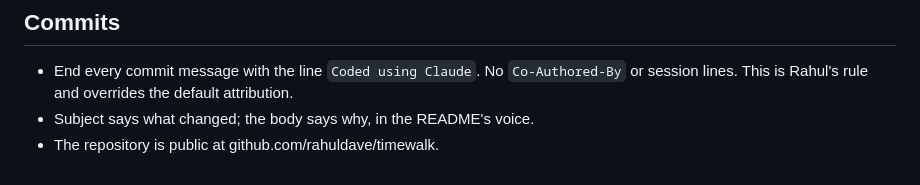
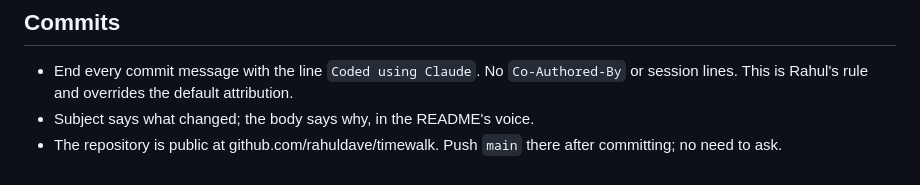
Before and after one commit to rahuldave/timewalk, a Markdown page: CLAUDE.md, the part around the change. GitHub-like rendering.

Commit message:
CLAUDE.md: pushing to GitHub needs no asking
Coded using Claude

```diff
--- a/CLAUDE.md
+++ b/CLAUDE.md
@@ -94,4 +94,4 @@ through the socket.
 - End every commit message with the line `Coded using Claude`. No `Co-Authored-By` or session lines.
   This is Rahul's rule and overrides the default attribution.
 - Subject says what changed; the body says why, in the README's voice.
-- The repository is public at github.com/rahuldave/timewalk.
+- The repository is public at github.com/rahuldave/timewalk. Push `main` there after committing; no need to ask.
```
